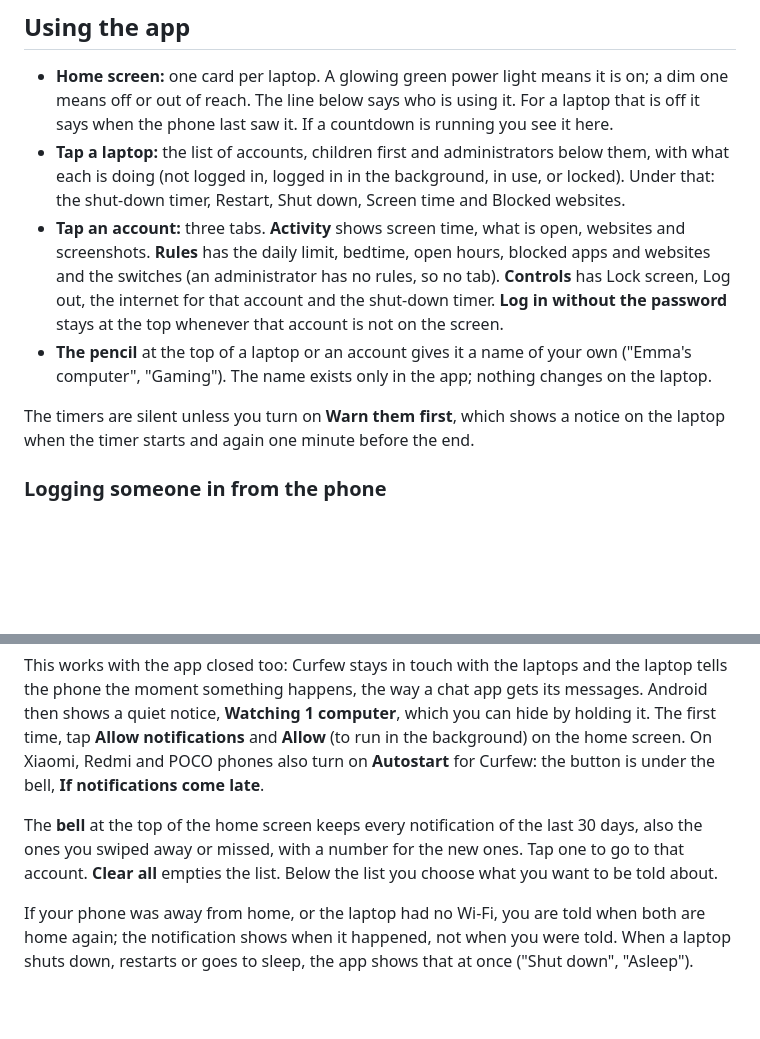
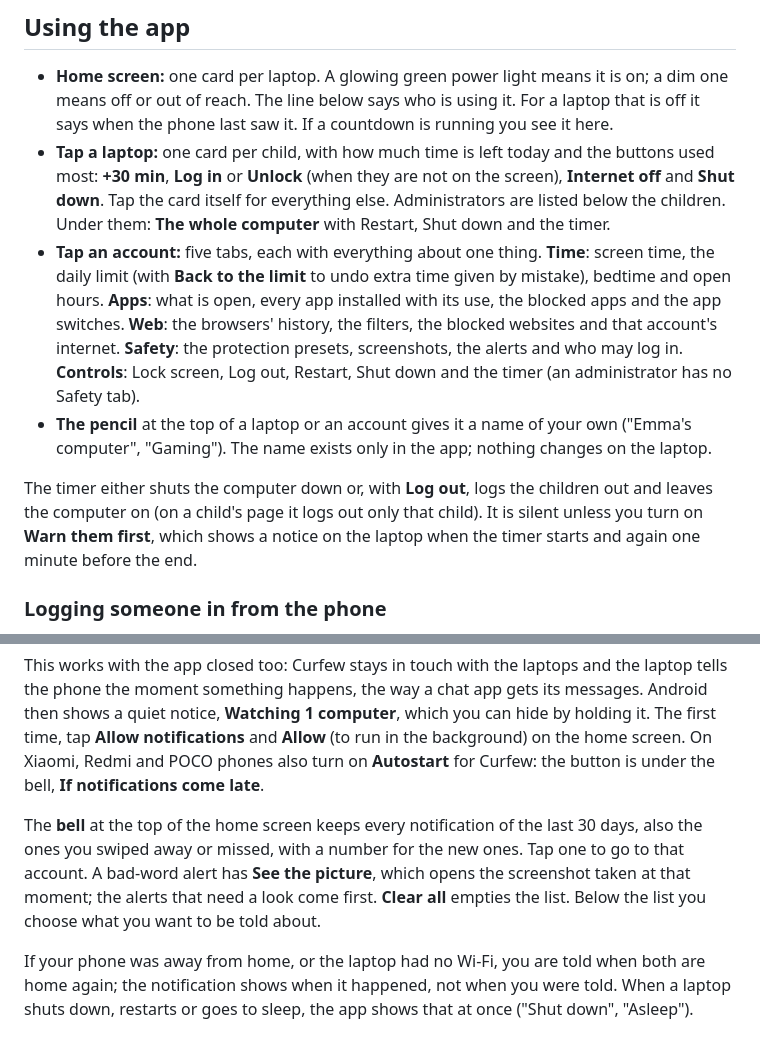
Before and after one commit to sharjeelmazhar/Curfew, a Markdown page: docs/GUIDE.md, 2 parts joined by grey strips. Rendered like a GitHub page; blank space fills up the shorter version.

```diff
--- a/docs/GUIDE.md
+++ b/docs/GUIDE.md
@@ -5,11 +5,11 @@ Everything the app can do, and what to do if something goes wrong. To install Cu
 ## Using the app
 
 - **Home screen:** one card per laptop. A glowing green power light means it is on; a dim one means off or out of reach. The line below says who is using it. For a laptop that is off it says when the phone last saw it. If a countdown is running you see it here.
-- **Tap a laptop:** the list of accounts, children first and administrators below them, with what each is doing (not logged in, logged in in the background, in use, or locked). Under that: the shut-down timer, Restart, Shut down, Screen time and Blocked websites.
-- **Tap an account:** three tabs. **Activity** shows screen time, what is open, websites and screenshots. **Rules** has the daily limit, bedtime, open hours, blocked apps and websites and the switches (an administrator has no rules, so no tab). **Controls** has Lock screen, Log out, the internet for that account and the shut-down timer. **Log in without the password** stays at the top whenever that account is not on the screen.
+- **Tap a laptop:** one card per child, with how much time is left today and the buttons used most: **+30 min**, **Log in** or **Unlock** (when they are not on the screen), **Internet off** and **Shut down**. Tap the card itself for everything else. Administrators are listed below the children. Under them: **The whole computer** with Restart, Shut down and the timer.
+- **Tap an account:** five tabs, each with everything about one thing. **Time**: screen time, the daily limit (with **Back to the limit** to undo extra time given by mistake), bedtime and open hours. **Apps**: what is open, every app installed with its use, the blocked apps and the app switches. **Web**: the browsers' history, the filters, the blocked websites and that account's internet. **Safety**: the protection presets, screenshots, the alerts and who may log in. **Controls**: Lock screen, Log out, Restart, Shut down and the timer (an administrator has no Safety tab).
 - **The pencil** at the top of a laptop or an account gives it a name of your own ("Emma's computer", "Gaming"). The name exists only in the app; nothing changes on the laptop.
 
-The timers are silent unless you turn on **Warn them first**, which shows a notice on the laptop when the timer starts and again one minute before the end.
+The timer either shuts the computer down or, with **Log out**, logs the children out and leaves the computer on (on a child's page it logs out only that child). It is silent unless you turn on **Warn them first**, which shows a notice on the laptop when the timer starts and again one minute before the end.
 
 ### Logging someone in from the phone
 
@@ -57,7 +57,7 @@ The phone tells you, within a few seconds, when:
 
 This works with the app closed too: Curfew stays in touch with the laptops and the laptop tells the phone the moment something happens, the way a chat app gets its messages. Android then shows a quiet notice, **Watching 1 computer**, which you can hide by holding it. The first time, tap **Allow notifications** and **Allow** (to run in the background) on the home screen. On Xiaomi, Redmi and POCO phones also turn on **Autostart** for Curfew: the button is under the bell, **If notifications come late**.
 
-The **bell** at the top of the home screen keeps every notification of the last 30 days, also the ones you swiped away or missed, with a number for the new ones. Tap one to go to that account. **Clear all** empties the list. Below the list you choose what you want to be told about.
+The **bell** at the top of the home screen keeps every notification of the last 30 days, also the ones you swiped away or missed, with a number for the new ones. Tap one to go to that account. A bad-word alert has **See the picture**, which opens the screenshot taken at that moment; the alerts that need a look come first. **Clear all** empties the list. Below the list you choose what you want to be told about.
 
 If your phone was away from home, or the laptop had no Wi-Fi, you are told when both are home again; the notification shows when it happened, not when you were told. When a laptop shuts down, restarts or goes to sleep, the app shows that at once ("Shut down", "Asleep").
 
```
Also changed, not shown: README.md (+1 -1 lines).
